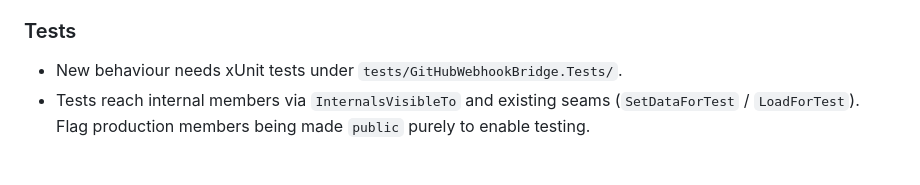
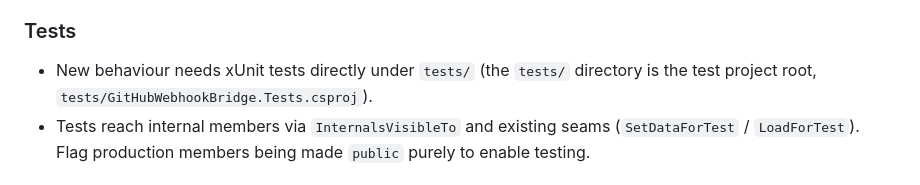
Before and after one commit to book000/github-webhook-bridge, a Markdown page: .github/copilot-instructions.md, the part around the change. Rendered like a GitHub page.

```diff
--- a/.github/copilot-instructions.md
+++ b/.github/copilot-instructions.md
@@ -44,7 +44,7 @@ GitHub webhooks, verifies their signature, and forwards them to Discord.
 
 ### Tests
 
-- New behaviour needs xUnit tests under `tests/GitHubWebhookBridge.Tests/`.
+- New behaviour needs xUnit tests directly under `tests/` (the `tests/` directory is the test project root, `tests/GitHubWebhookBridge.Tests.csproj`).
 - Tests reach internal members via `InternalsVisibleTo` and existing seams
   (`SetDataForTest` / `LoadForTest`). Flag production members being made `public`
   purely to enable testing.
```
Also changed, not shown: CLAUDE.md (+2 -2 lines).
